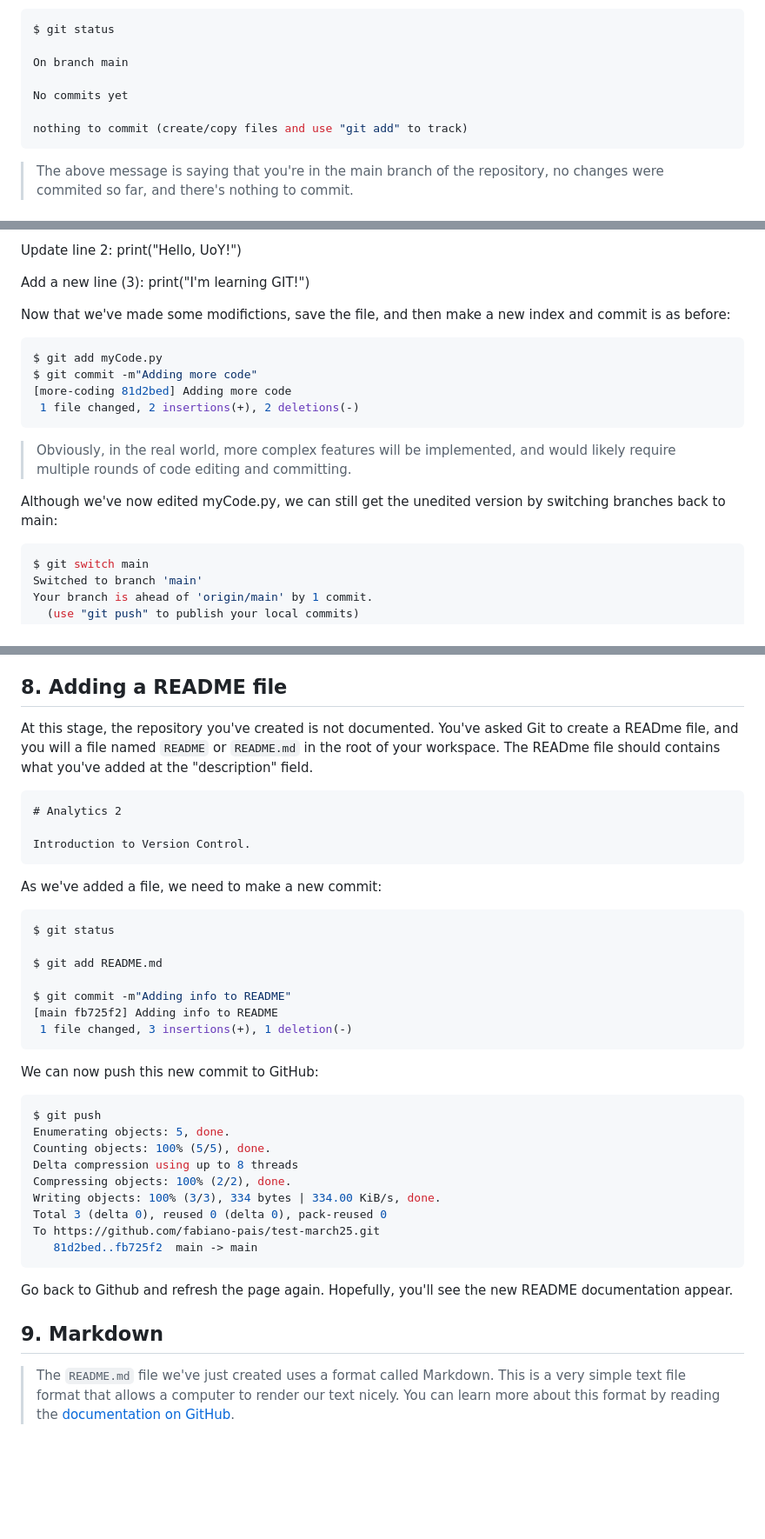
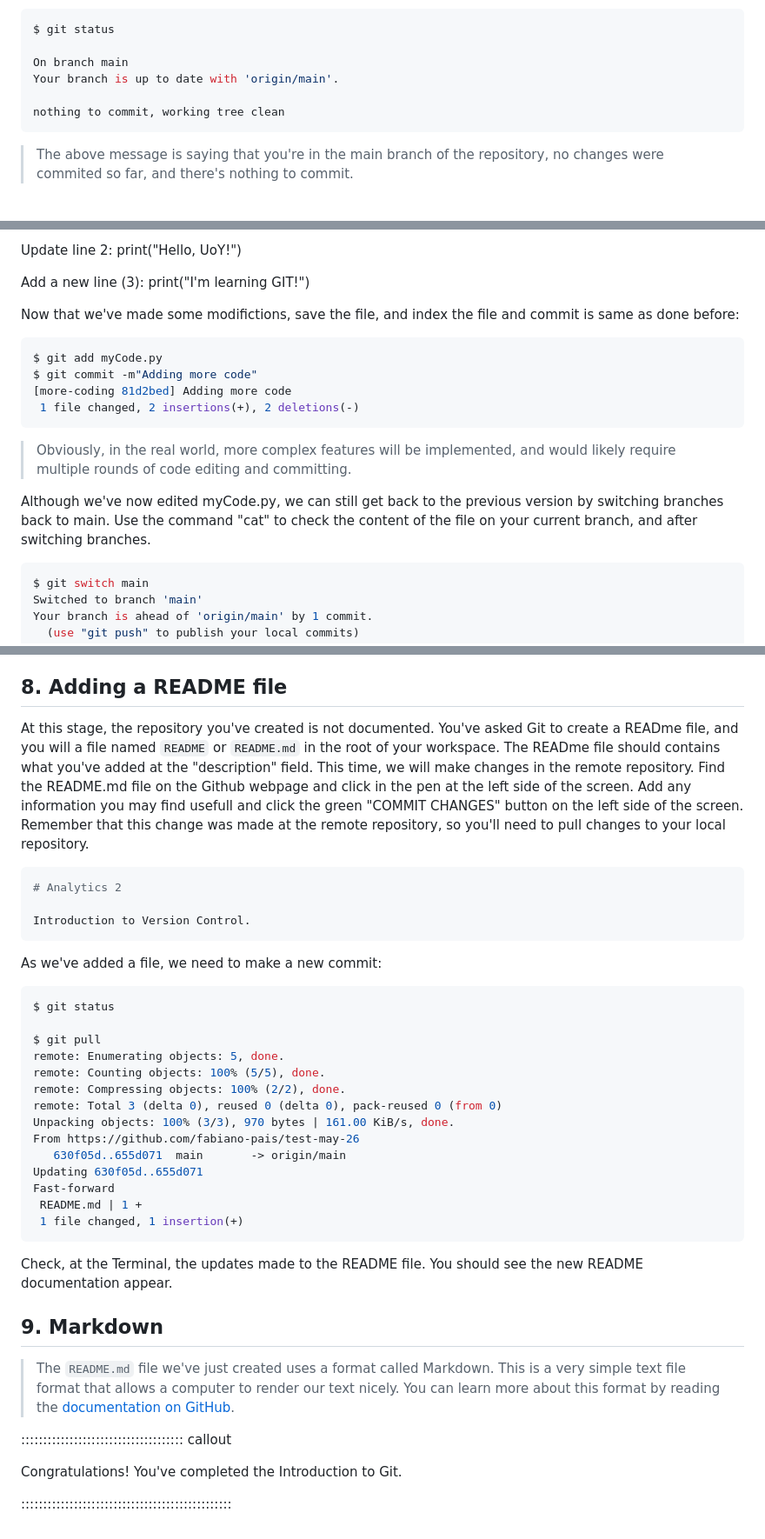
Before and after one commit to fabiano-pais/intro_to_git_carpentry, a Markdown page: episodes/introduction.md, 3 parts joined by grey strips. Shown at 87% size. Drawn GitHub-style; blank space fills up the shorter version.

Commit message:
Corrections

````diff
--- a/episodes/introduction.md
+++ b/episodes/introduction.md
@@ -67,10 +67,9 @@ Now check the status of the repository:
 $ git status
 
 On branch main
+Your branch is up to date with 'origin/main'.
 
-No commits yet
-
-nothing to commit (create/copy files and use "git add" to track)
+nothing to commit, working tree clean
 ```
 
 > The above message is saying that you're in the main branch of the repository, no changes were commited so far, and there's nothing to commit.
@@ -241,7 +241,7 @@ print("Hello, UoY!")
 Add a new line (3):
 print("I'm learning GIT!")
 
-Now that we've made some modifictions, save the file, and then make a new index and commit is as before:
+Now that we've made some modifictions, save the file, and index the file and commit is same as done before:
 
 ```bash
 $ git add myCode.py
@@ -252,7 +252,7 @@ $ git commit -m"Adding more code"
 
 > Obviously, in the real world, more complex features will be implemented, and would likely require multiple rounds of code editing and committing.
 
-Although we've now edited myCode.py, we can still get the unedited version by switching branches back to main:
+Although we've now edited myCode.py, we can still get back to the previous version by switching branches back to main. Use the command "cat" to check the content of the file on your current branch, and after switching branches.
 
 ```bash
 $ git switch main
@@ -307,10 +307,10 @@ If you go back to the GitHub and refresh the repository page, you should see tha
 
 ## 8. Adding a README file
 
-At this stage, the repository you've created is not documented. You've asked Git to create a READme file, and you will a file named `README` or `README.md` in the root of your workspace. The READme file should contains what you've added at the  "description" field.
+At this stage, the repository you've created is not documented. You've asked Git to create a READme file, and you will a file named `README` or `README.md` in the root of your workspace. The READme file should contains what you've added at the  "description" field. This time, we will make changes in the remote repository. Find the README.md file on the Github webpage and click in the pen at the left side of the screen.
+Add any information you may find usefull and click the green "COMMIT CHANGES" button on the left side of the screen. Remember that this change was made at the remote repository, so you'll need to pull changes to your local repository.
 
-
-```markdown
+```bash
 # Analytics 2
 
 Introduction to Version Control.
@@ -321,32 +321,30 @@ As we've added a file, we need to make a new commit:
 ```bash
 $ git status
 
-$ git add README.md
-
-$ git commit -m"Adding info to README"
-[main fb725f2] Adding info to README
- 1 file changed, 3 insertions(+), 1 deletion(-)
+$ git pull
+remote: Enumerating objects: 5, done.
+remote: Counting objects: 100% (5/5), done.
+remote: Compressing objects: 100% (2/2), done.
+remote: Total 3 (delta 0), reused 0 (delta 0), pack-reused 0 (from 0)
+Unpacking objects: 100% (3/3), 970 bytes | 161.00 KiB/s, done.
+From https://github.com/fabiano-pais/test-may-26
+   630f05d..655d071  main       -> origin/main
+Updating 630f05d..655d071
+Fast-forward
+ README.md | 1 +
+ 1 file changed, 1 insertion(+)
 ```
 
-We can now push this new commit to GitHub:
-
-```bash
-$ git push
-Enumerating objects: 5, done.
-Counting objects: 100% (5/5), done.
-Delta compression using up to 8 threads
-Compressing objects: 100% (2/2), done.
-Writing objects: 100% (3/3), 334 bytes | 334.00 KiB/s, done.
-Total 3 (delta 0), reused 0 (delta 0), pack-reused 0
-To https://github.com/fabiano-pais/test-march25.git
-   81d2bed..fb725f2  main -> main
-```
-
-Go back to Github and refresh the page again.
-Hopefully, you'll see the new README documentation appear.
+Check, at the Terminal, the updates made to the README file. You should see the new README documentation appear.
 
 ## 9. Markdown
 
 > The `README.md` file we've just created uses a format called Markdown.
 > This is a very simple text file format that allows a computer to render our text nicely.
 > You can learn more about this format by reading the [documentation on GitHub](https://docs.github.com/en/get-started/writing-on-github/getting-started-with-writing-and-formatting-on-github/about-writing-and-formatting-on-github).
+
+::::::::::::::::::::::::::::::::::::: callout
+
+Congratulations! You've completed the Introduction to Git.
+
+::::::::::::::::::::::::::::::::::::::::::::::::
````
Also changed, not shown: other parts of episodes/introduction.md (+7 -6 lines).
